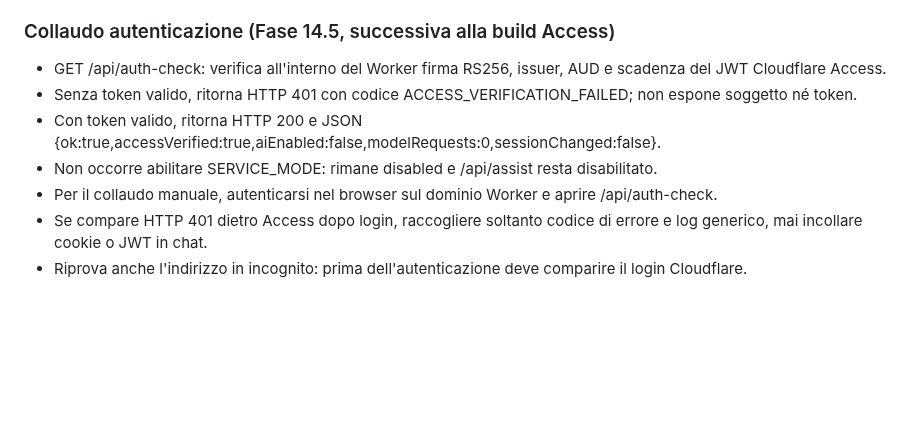
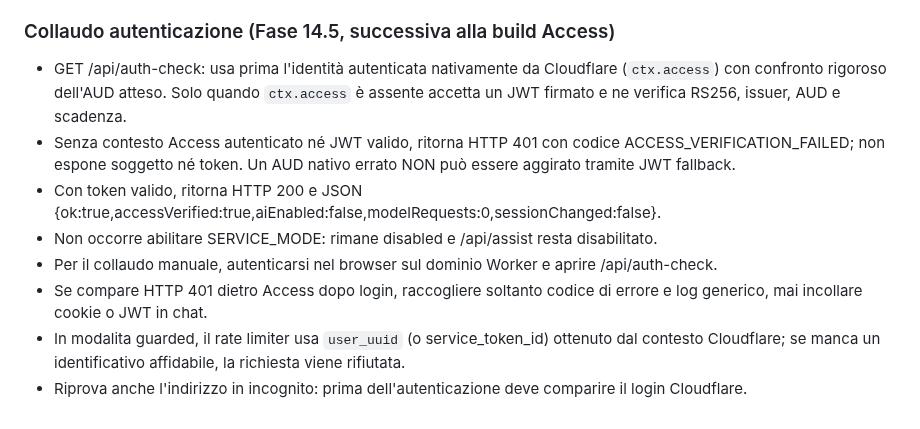
Before and after one commit to Lupus227/tagliando, a Markdown page: worker/README.md, the part around the change. GitHub-like rendering; blank space fills up the shorter version.

Commit message:
docs(access): explain native Cloudflare context, AUD checks and JWT fallback

```diff
--- a/worker/README.md
+++ b/worker/README.md
@@ -69,10 +69,11 @@ Questo aggiornamento documentale genera un commit sul ramo sperimentale per atti
 Verificare il risultato nella scheda Deployments > View build history del Worker.
 
 ### Collaudo autenticazione (Fase 14.5, successiva alla build Access)
-- GET /api/auth-check: verifica all'interno del Worker firma RS256, issuer, AUD e scadenza del JWT Cloudflare Access.
-- Senza token valido, ritorna HTTP 401 con codice ACCESS_VERIFICATION_FAILED; non espone soggetto né token.
+- GET /api/auth-check: usa prima l'identità autenticata nativamente da Cloudflare (`ctx.access`) con confronto rigoroso dell'AUD atteso. Solo quando `ctx.access` è assente accetta un JWT firmato e ne verifica RS256, issuer, AUD e scadenza.
+- Senza contesto Access autenticato né JWT valido, ritorna HTTP 401 con codice ACCESS_VERIFICATION_FAILED; non espone soggetto né token. Un AUD nativo errato NON può essere aggirato tramite JWT fallback.
 - Con token valido, ritorna HTTP 200 e JSON {ok:true,accessVerified:true,aiEnabled:false,modelRequests:0,sessionChanged:false}.
 - Non occorre abilitare SERVICE_MODE: rimane disabled e /api/assist resta disabilitato.
 - Per il collaudo manuale, autenticarsi nel browser sul dominio Worker e aprire /api/auth-check.
 - Se compare HTTP 401 dietro Access dopo login, raccogliere soltanto codice di errore e log generico, mai incollare cookie o JWT in chat.
+- In modalita guarded, il rate limiter usa `user_uuid` (o service_token_id) ottenuto dal contesto Cloudflare; se manca un identificativo affidabile, la richiesta viene rifiutata.
 - Riprova anche l'indirizzo in incognito: prima dell'autenticazione deve comparire il login Cloudflare.
```
